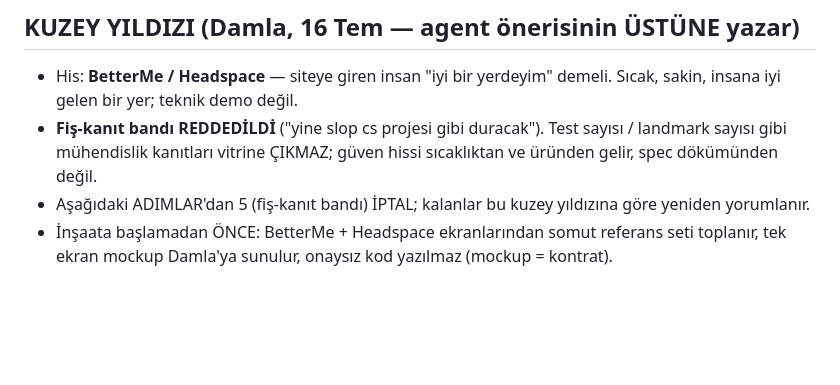
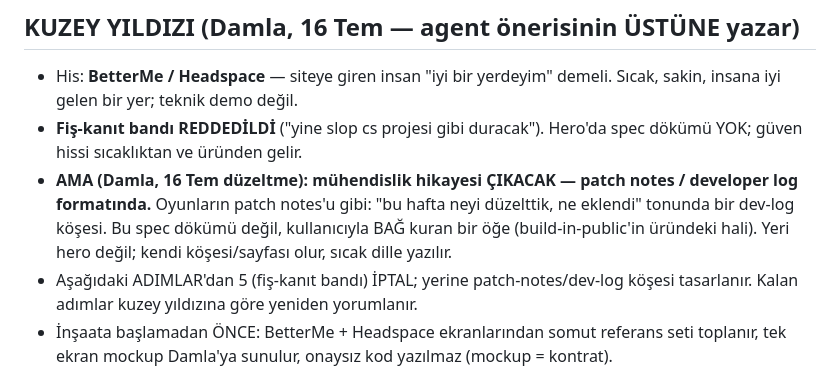
Before and after one commit to nosey-dewdrop/gymgyme, a Markdown page: benchmarks/benchmark-09-marka.md, the part around the change. Rendered like a GitHub page; blank space fills up the shorter version.

Commit message:
benchmarks: loop 09 patch notes dev log corner replaces receipt band, damla correction

```diff
--- a/benchmarks/benchmark-09-marka.md
+++ b/benchmarks/benchmark-09-marka.md
@@ -6,8 +6,9 @@ KAYNAK: 16 Tem marka yöneticisi agent incelemesi (rakipler: Onyx, Kemtai, Bette
 
 ## KUZEY YILDIZI (Damla, 16 Tem — agent önerisinin ÜSTÜNE yazar)
 - His: **BetterMe / Headspace** — siteye giren insan "iyi bir yerdeyim" demeli. Sıcak, sakin, insana iyi gelen bir yer; teknik demo değil.
-- **Fiş-kanıt bandı REDDEDİLDİ** ("yine slop cs projesi gibi duracak"). Test sayısı / landmark sayısı gibi mühendislik kanıtları vitrine ÇIKMAZ; güven hissi sıcaklıktan ve üründen gelir, spec dökümünden değil.
-- Aşağıdaki ADIMLAR'dan 5 (fiş-kanıt bandı) İPTAL; kalanlar bu kuzey yıldızına göre yeniden yorumlanır.
+- **Fiş-kanıt bandı REDDEDİLDİ** ("yine slop cs projesi gibi duracak"). Hero'da spec dökümü YOK; güven hissi sıcaklıktan ve üründen gelir.
+- **AMA (Damla, 16 Tem düzeltme): mühendislik hikayesi ÇIKACAK — patch notes / developer log formatında.** Oyunların patch notes'u gibi: "bu hafta neyi düzelttik, ne eklendi" tonunda bir dev-log köşesi. Bu spec dökümü değil, kullanıcıyla BAĞ kuran bir öğe (build-in-public'in üründeki hali). Yeri hero değil; kendi köşesi/sayfası olur, sıcak dille yazılır.
+- Aşağıdaki ADIMLAR'dan 5 (fiş-kanıt bandı) İPTAL; yerine patch-notes/dev-log köşesi tasarlanır. Kalan adımlar kuzey yıldızına göre yeniden yorumlanır.
 - İnşaata başlamadan ÖNCE: BetterMe + Headspace ekranlarından somut referans seti toplanır, tek ekran mockup Damla'ya sunulur, onaysız kod yazılmaz (mockup = kontrat).
 
 ## SORUN
```
